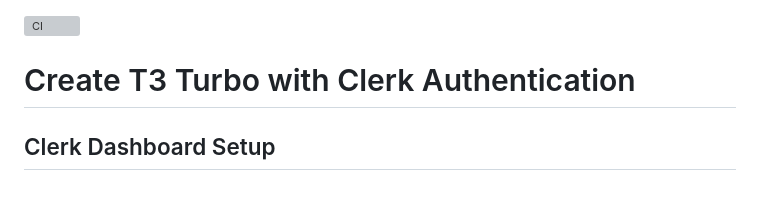
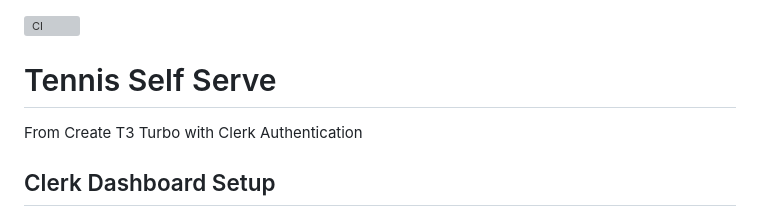
Before and after one commit to abasnfarah/Tennis-Self-Serve, a Markdown page: README.md, the part around the change. Drawn GitHub-style; grey boxes are pictures that could not be loaded.

Commit message:
Updates REAME

```diff
--- a/README.md
+++ b/README.md
@@ -1,6 +1,8 @@
 [![CI](https://github.com/perkinsjr/t3-turbo-and-clerk/actions/workflows/ci.yml/badge.svg)](https://github.com/perkinsjr/t3-turbo-and-clerk/actions/workflows/ci.yml)
 
-# Create T3 Turbo with Clerk Authentication
+# Tennis Self Serve
+
+From Create T3 Turbo with Clerk Authentication
 
 ## Clerk Dashboard Setup
 
```
